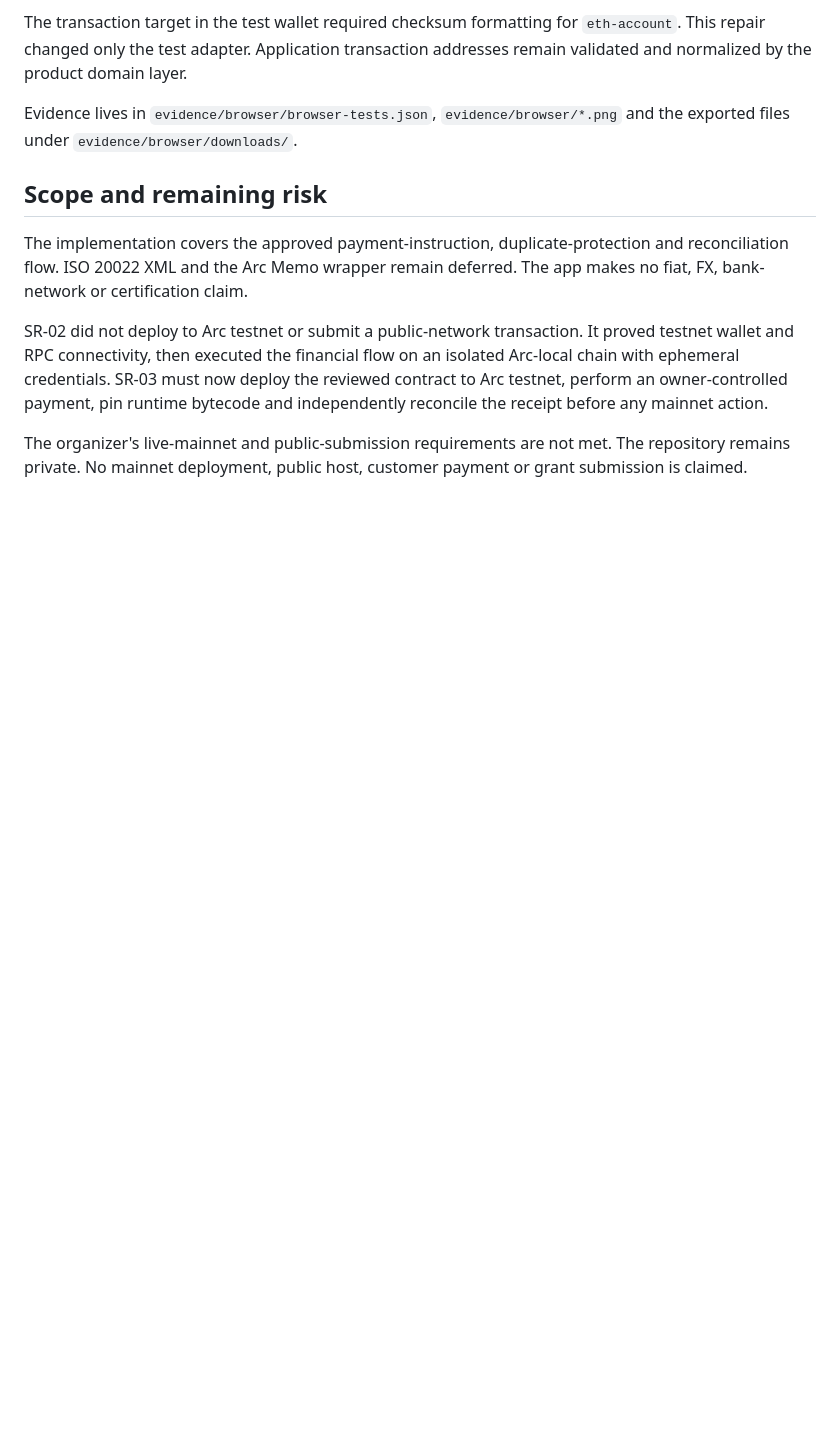
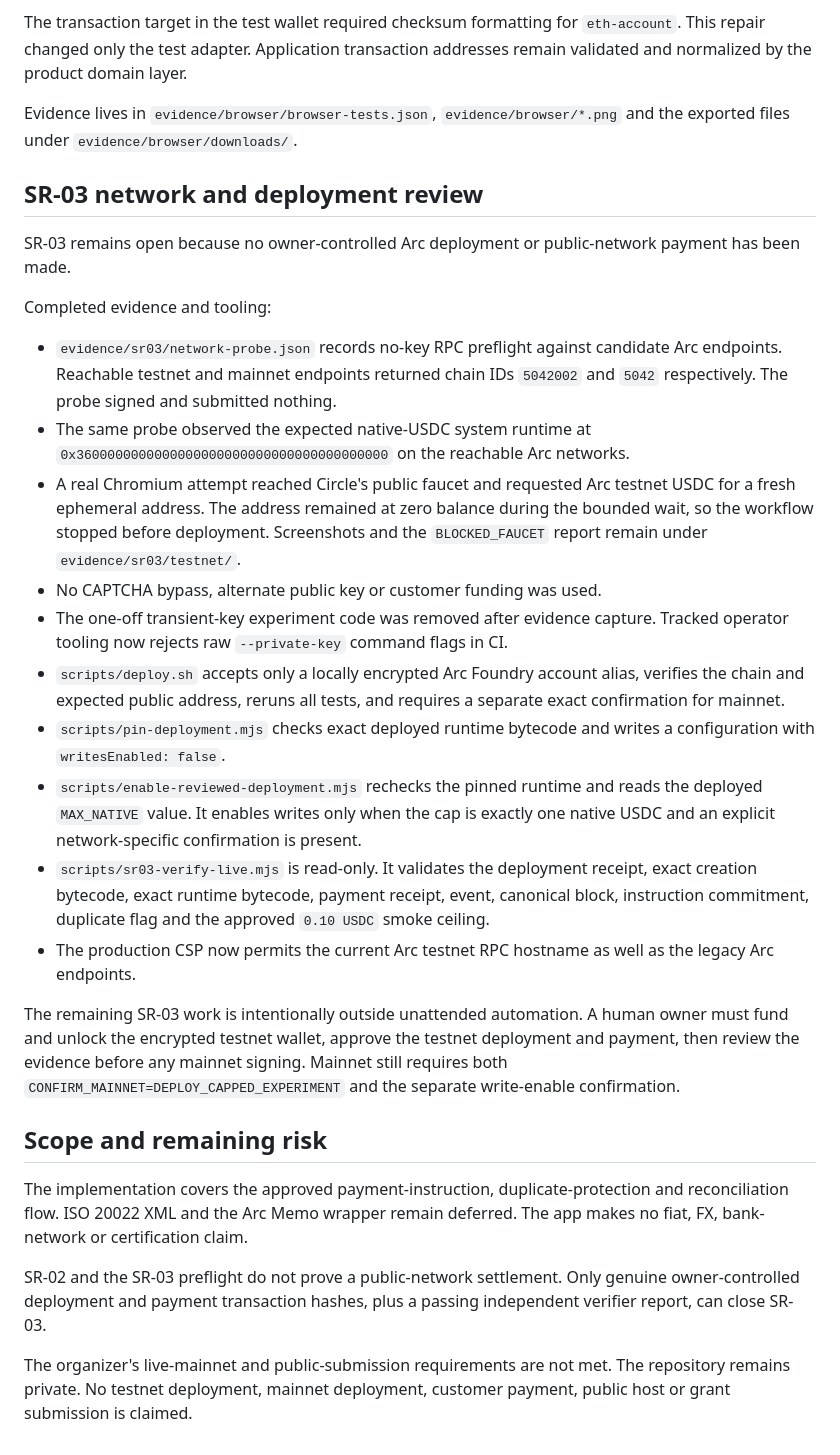
Before and after one commit to Whyme-Labs/settleref, a Markdown page: docs/review.md, the part around the change. Rendered like a GitHub page; blank space fills up the shorter version.

Commit message:
docs: add SR-03 readiness and faucet findings

```diff
--- a/docs/review.md
+++ b/docs/review.md
@@ -50,10 +50,29 @@ The transaction target in the test wallet required checksum formatting for `eth-
 
 Evidence lives in `evidence/browser/browser-tests.json`, `evidence/browser/*.png` and the exported files under `evidence/browser/downloads/`.
 
+## SR-03 network and deployment review
+
+SR-03 remains open because no owner-controlled Arc deployment or public-network payment has been made.
+
+Completed evidence and tooling:
+
+- `evidence/sr03/network-probe.json` records no-key RPC preflight against candidate Arc endpoints. Reachable testnet and mainnet endpoints returned chain IDs `5042002` and `5042` respectively. The probe signed and submitted nothing.
+- The same probe observed the expected native-USDC system runtime at `0x3600000000000000000000000000000000000000` on the reachable Arc networks.
+- A real Chromium attempt reached Circle's public faucet and requested Arc testnet USDC for a fresh ephemeral address. The address remained at zero balance during the bounded wait, so the workflow stopped before deployment. Screenshots and the `BLOCKED_FAUCET` report remain under `evidence/sr03/testnet/`.
+- No CAPTCHA bypass, alternate public key or customer funding was used.
+- The one-off transient-key experiment code was removed after evidence capture. Tracked operator tooling now rejects raw `--private-key` command flags in CI.
+- `scripts/deploy.sh` accepts only a locally encrypted Arc Foundry account alias, verifies the chain and expected public address, reruns all tests, and requires a separate exact confirmation for mainnet.
+- `scripts/pin-deployment.mjs` checks exact deployed runtime bytecode and writes a configuration with `writesEnabled: false`.
+- `scripts/enable-reviewed-deployment.mjs` rechecks the pinned runtime and reads the deployed `MAX_NATIVE` value. It enables writes only when the cap is exactly one native USDC and an explicit network-specific confirmation is present.
+- `scripts/sr03-verify-live.mjs` is read-only. It validates the deployment receipt, exact creation bytecode, exact runtime bytecode, payment receipt, event, canonical block, instruction commitment, duplicate flag and the approved `0.10 USDC` smoke ceiling.
+- The production CSP now permits the current Arc testnet RPC hostname as well as the legacy Arc endpoints.
+
+The remaining SR-03 work is intentionally outside unattended automation. A human owner must fund and unlock the encrypted testnet wallet, approve the testnet deployment and payment, then review the evidence before any mainnet signing. Mainnet still requires both `CONFIRM_MAINNET=DEPLOY_CAPPED_EXPERIMENT` and the separate write-enable confirmation.
+
 ## Scope and remaining risk
 
 The implementation covers the approved payment-instruction, duplicate-protection and reconciliation flow. ISO 20022 XML and the Arc Memo wrapper remain deferred. The app makes no fiat, FX, bank-network or certification claim.
 
-SR-02 did not deploy to Arc testnet or submit a public-network transaction. It proved testnet wallet and RPC connectivity, then executed the financial flow on an isolated Arc-local chain with ephemeral credentials. SR-03 must now deploy the reviewed contract to Arc testnet, perform an owner-controlled payment, pin runtime bytecode and independently reconcile the receipt before any mainnet action.
+SR-02 and the SR-03 preflight do not prove a public-network settlement. Only genuine owner-controlled deployment and payment transaction hashes, plus a passing independent verifier report, can close SR-03.
 
-The organizer's live-mainnet and public-submission requirements are not met. The repository remains private. No mainnet deployment, public host, customer payment or grant submission is claimed.
+The organizer's live-mainnet and public-submission requirements are not met. The repository remains private. No testnet deployment, mainnet deployment, customer payment, public host or grant submission is claimed.
```
